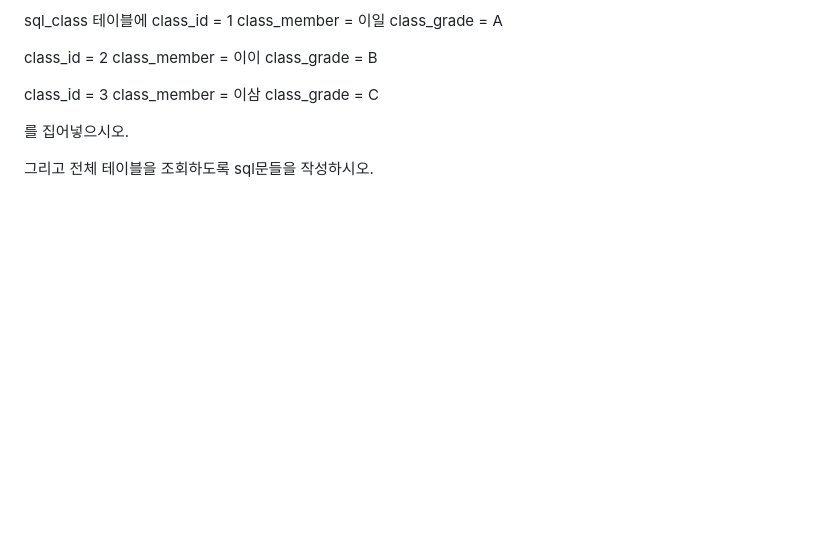
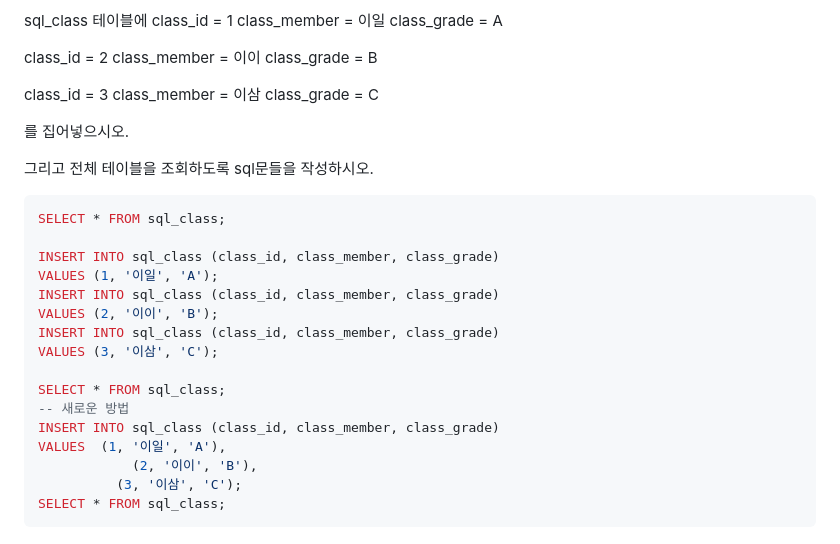
Before and after one commit to reereez15/korit_3_sql, a Markdown page: learing_log/20250414.md, the part around the change. GitHub-like rendering; blank space fills up the shorter version.

````diff
--- a/learing_log/20250414.md
+++ b/learing_log/20250414.md
@@ -533,3 +533,21 @@ class_grade = C
 를 집어넣으시오.
 
 그리고 전체 테이블을 조회하도록 sql문들을 작성하시오.
+```SQL
+SELECT * FROM sql_class;
+
+INSERT INTO sql_class (class_id, class_member, class_grade)
+VALUES (1, '이일', 'A');
+INSERT INTO sql_class (class_id, class_member, class_grade)
+VALUES (2, '이이', 'B');
+INSERT INTO sql_class (class_id, class_member, class_grade)
+VALUES (3, '이삼', 'C');
+
+SELECT * FROM sql_class;
+-- 새로운 방법
+INSERT INTO sql_class (class_id, class_member, class_grade)
+VALUES  (1, '이일', 'A'),
+		    (2, '이이', 'B'),
+	  	  (3, '이삼', 'C');
+SELECT * FROM sql_class;
+```
````
Also changed, not shown: learing_log/20250415.md (added).
